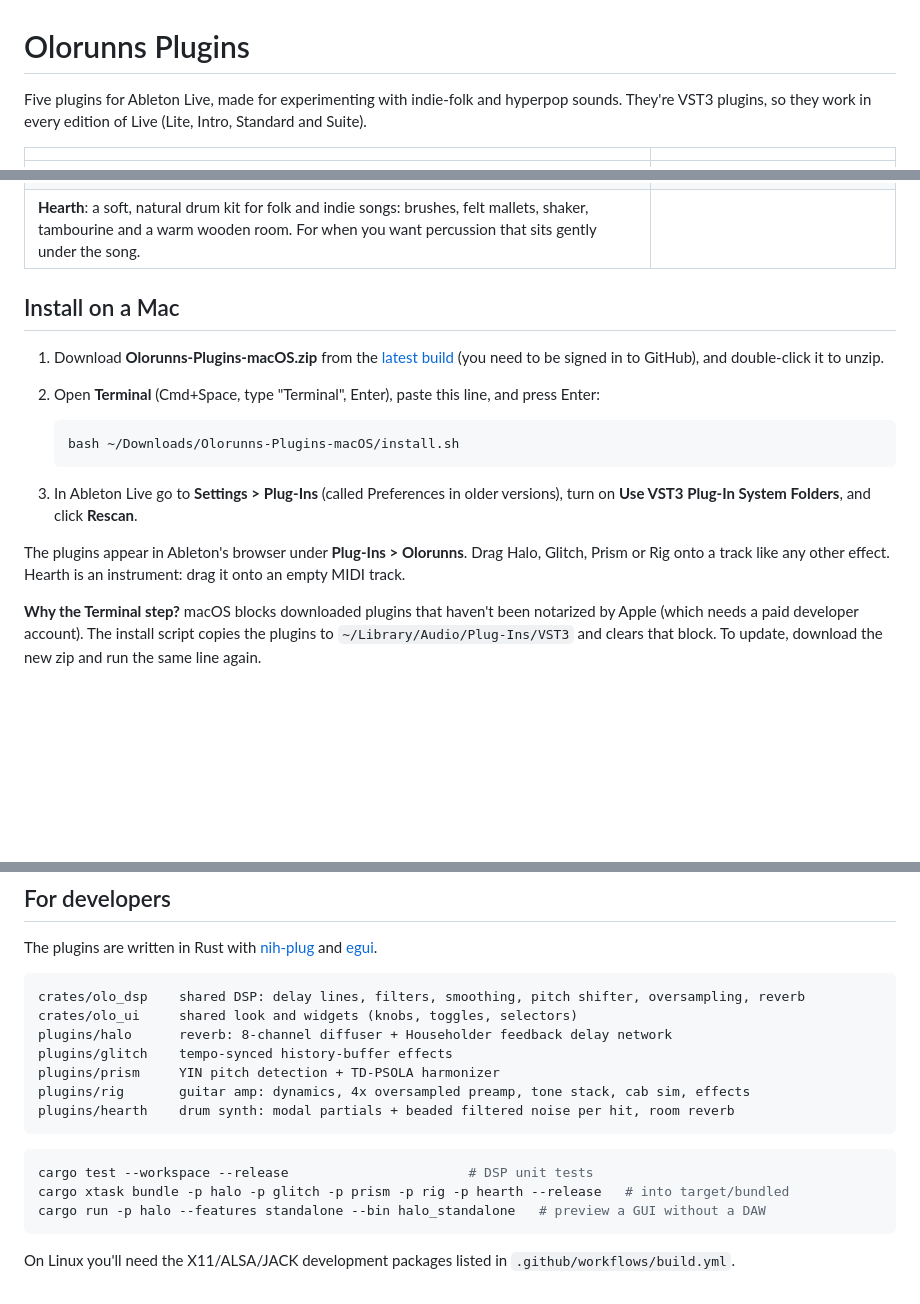
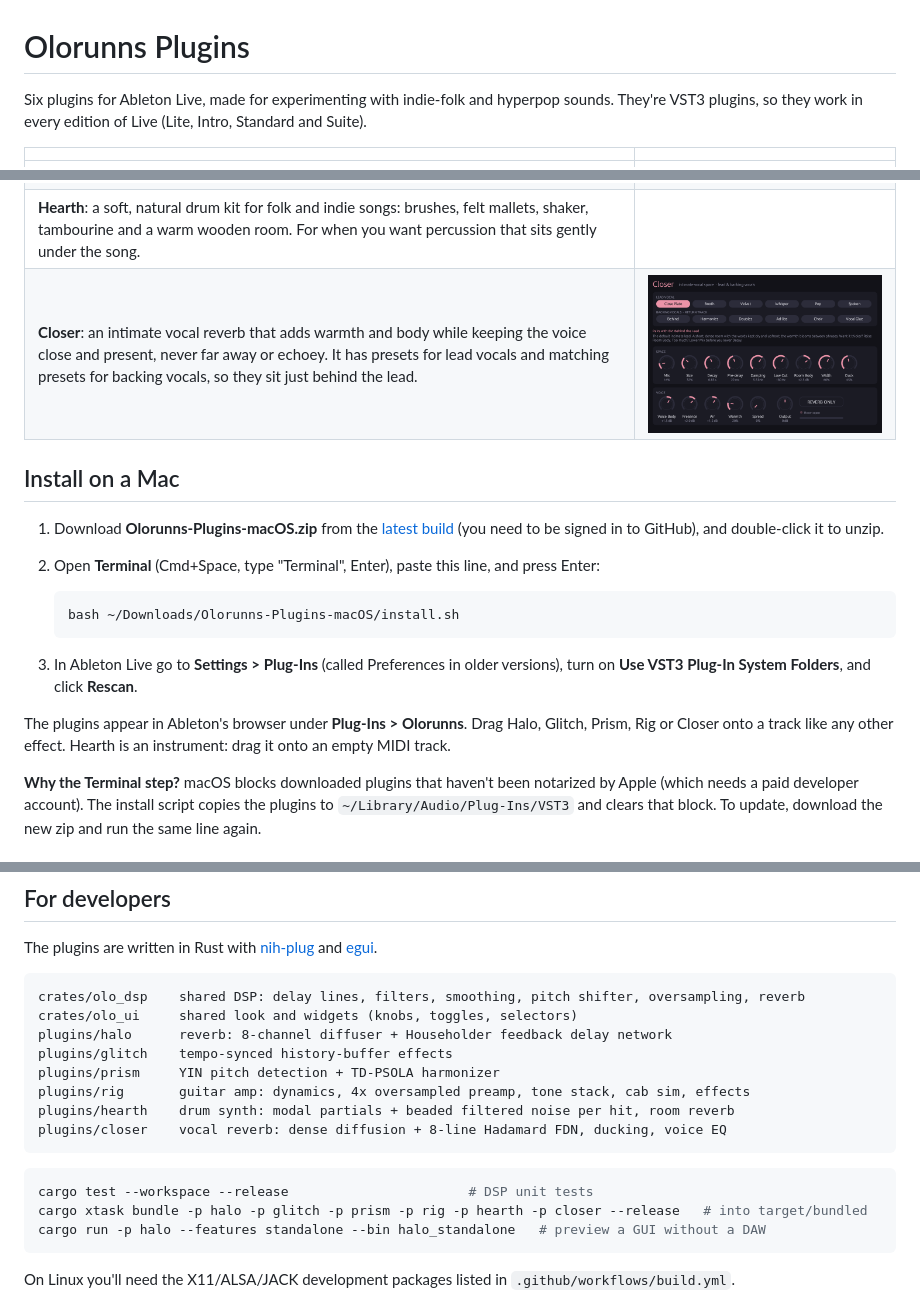
Before and after one commit to sharon-olorunns/olorunns-ableton-plugins, a Markdown page: README.md, 3 parts joined by grey strips. GitHub-like rendering; pictures changed too: docs/closer.png (added); blank space fills up the shorter version.

````diff
--- a/README.md
+++ b/README.md
@@ -1,6 +1,6 @@
 # Olorunns Plugins
 
-Five plugins for Ableton Live, made for experimenting with indie-folk and hyperpop sounds.
+Six plugins for Ableton Live, made for experimenting with indie-folk and hyperpop sounds.
 They're VST3 plugins, so they work in every edition of Live (Lite, Intro, Standard and Suite).
 
 | | |
@@ -10,6 +10,7 @@ They're VST3 plugins, so they work in every edition of Live (Lite, Intro, Standa
 | **Glitch**: tempo-synced stutters, reverses, tape stops and chops. Every key on your MIDI keyboard is a different effect, or let it glitch by itself. | ![Glitch](docs/glitch.png) |
 | **Rig**: a guitar amp and tone shaper with six styles (Acoustic, Indie, Lo-Fi, Pop Rock, Math Rock and Atmospheric) for your acoustic and electric guitars. | ![Rig](docs/rig.png) |
 | **Hearth**: a soft, natural drum kit for folk and indie songs: brushes, felt mallets, shaker, tambourine and a warm wooden room. For when you want percussion that sits gently under the song. | |
+| **Closer**: an intimate vocal reverb that adds warmth and body while keeping the voice close and present, never far away or echoey. It has presets for lead vocals and matching presets for backing vocals, so they sit just behind the lead. | ![Closer](docs/closer.png) |
 
 ## Install on a Mac
 
@@ -25,8 +26,8 @@ They're VST3 plugins, so they work in every edition of Live (Lite, Intro, Standa
 3. In Ableton Live go to **Settings > Plug-Ins** (called Preferences in older versions), turn on
    **Use VST3 Plug-In System Folders**, and click **Rescan**.
 
-The plugins appear in Ableton's browser under **Plug-Ins > Olorunns**. Drag Halo, Glitch, Prism
-or Rig onto a track like any other effect. Hearth is an instrument: drag it onto an empty MIDI
+The plugins appear in Ableton's browser under **Plug-Ins > Olorunns**. Drag Halo, Glitch, Prism,
+Rig or Closer onto a track like any other effect. Hearth is an instrument: drag it onto an empty MIDI
 track.
 
 **Why the Terminal step?** macOS blocks downloaded plugins that haven't been notarized by Apple
@@ -204,11 +257,12 @@ plugins/glitch    tempo-synced history-buffer effects
 plugins/prism     YIN pitch detection + TD-PSOLA harmonizer
 plugins/rig       guitar amp: dynamics, 4x oversampled preamp, tone stack, cab sim, effects
 plugins/hearth    drum synth: modal partials + beaded filtered noise per hit, room reverb
+plugins/closer    vocal reverb: dense diffusion + 8-line Hadamard FDN, ducking, voice EQ
 ```
 
 ```sh
 cargo test --workspace --release                       # DSP unit tests
-cargo xtask bundle -p halo -p glitch -p prism -p rig -p hearth --release   # into target/bundled
+cargo xtask bundle -p halo -p glitch -p prism -p rig -p hearth -p closer --release   # into target/bundled
 cargo run -p halo --features standalone --bin halo_standalone   # preview a GUI without a DAW
 ```
 
````
Also changed, not shown: other parts of README.md (+52 -0 lines), 11 other files.
